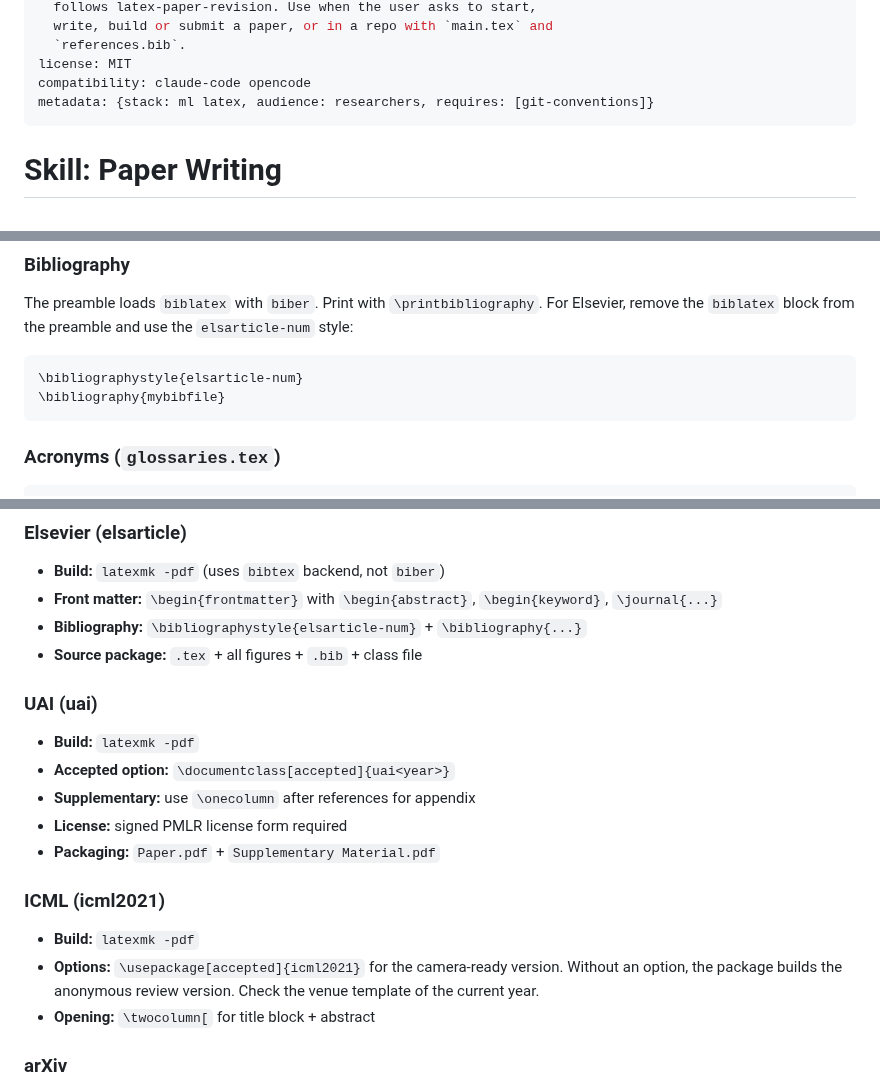
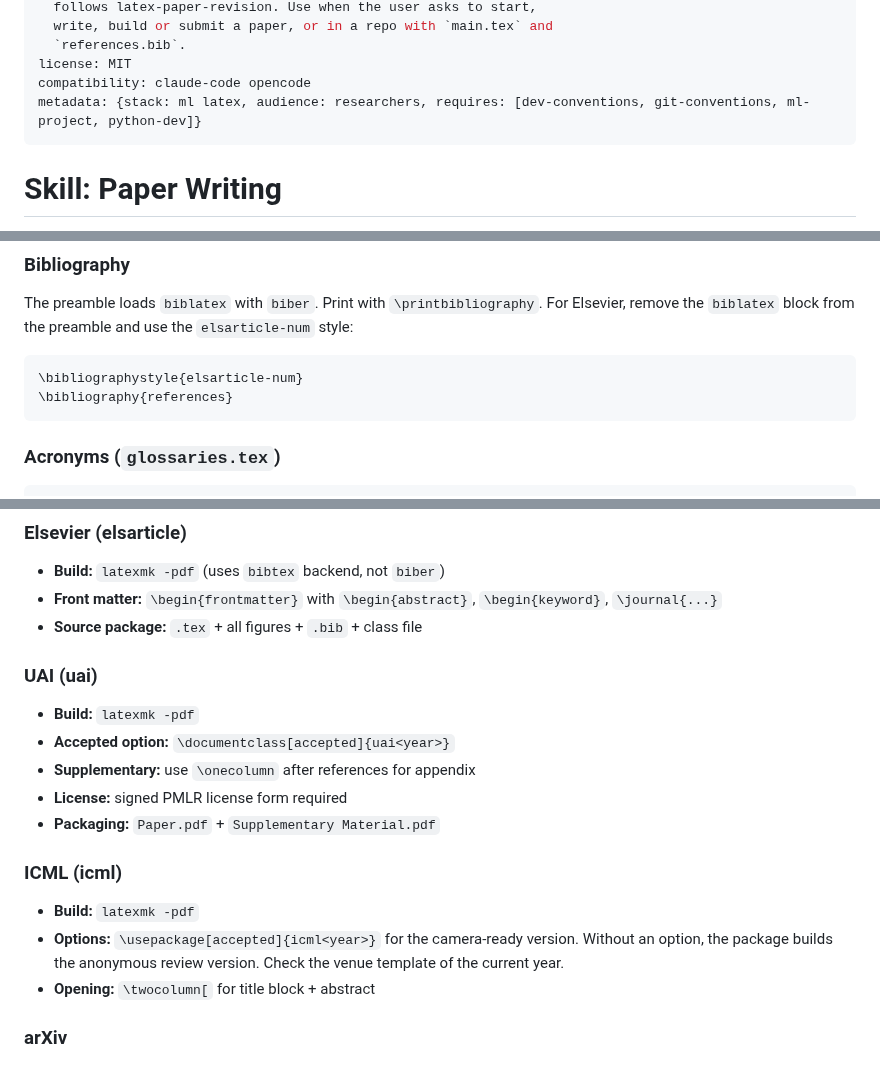
Before and after one commit to MArpogaus/agent_skills, a Markdown page: skills/paper-writing/SKILL.md, 3 parts joined by grey strips. Rendered like a GitHub page.

````diff
--- a/skills/paper-writing/SKILL.md
+++ b/skills/paper-writing/SKILL.md
@@ -10,7 +10,7 @@ description: >
   `references.bib`.
 license: MIT
 compatibility: claude-code opencode
-metadata: {stack: ml latex, audience: researchers, requires: [git-conventions]}
+metadata: {stack: ml latex, audience: researchers, requires: [dev-conventions, git-conventions, ml-project, python-dev]}
 ---
 
 # Skill: Paper Writing
@@ -153,7 +143,7 @@ the preamble and use the `elsarticle-num` style:
 
 ```latex
 \bibliographystyle{elsarticle-num}
-\bibliography{mybibfile}
+\bibliography{references}
 ```
 
 ### Acronyms (`glossaries.tex`)
@@ -343,8 +333,6 @@ mv final.pdf "FINAL_PAPER.PDF"
 - **Build:** `latexmk -pdf` (uses `bibtex` backend, not `biber`)
 - **Front matter:** `\begin{frontmatter}` with `\begin{abstract}`,
   `\begin{keyword}`, `\journal{...}`
-- **Bibliography:** `\bibliographystyle{elsarticle-num}` +
-  `\bibliography{...}`
 - **Source package:** `.tex` + all figures + `.bib` + class file
 
 ### UAI (uai<year>)
@@ -355,10 +343,10 @@ mv final.pdf "FINAL_PAPER.PDF"
 - **License:** signed PMLR license form required
 - **Packaging:** `Paper.pdf` + `Supplementary Material.pdf`
 
-### ICML (icml2021)
+### ICML (icml<year>)
 
 - **Build:** `latexmk -pdf`
-- **Options:** `\usepackage[accepted]{icml2021}` for the camera-ready
+- **Options:** `\usepackage[accepted]{icml<year>}` for the camera-ready
   version. Without an option, the package builds the anonymous review
   version. Check the venue template of the current year.
 - **Opening:** `\twocolumn[` for title block + abstract
````
Also changed, not shown: other parts of skills/paper-writing/SKILL.md (+12 -16 lines).
